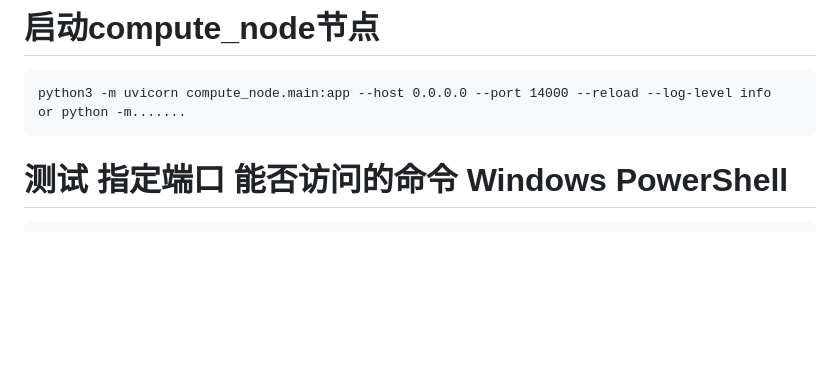
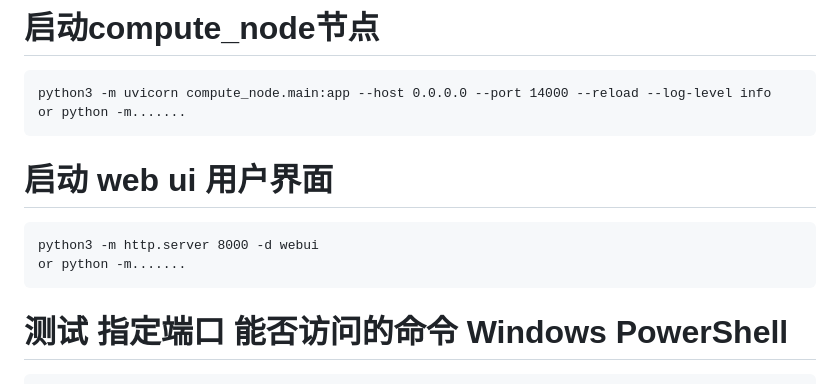
Before and after one commit to karen-code001/S_3D_reconstruction, a Markdown page: README.md, the part around the change. GitHub-like rendering; blank space fills up the shorter version.

````diff
--- a/README.md
+++ b/README.md
@@ -130,6 +130,12 @@ python3 -m uvicorn compute_node.main:app --host 0.0.0.0 --port 14000 --reload --
 or python -m.......
 ```
 
+# 启动 web ui 用户界面
+```
+python3 -m http.server 8000 -d webui
+or python -m.......
+```
+
 
 # 测试 指定端口 能否访问的命令   Windows PowerShell
 
````
